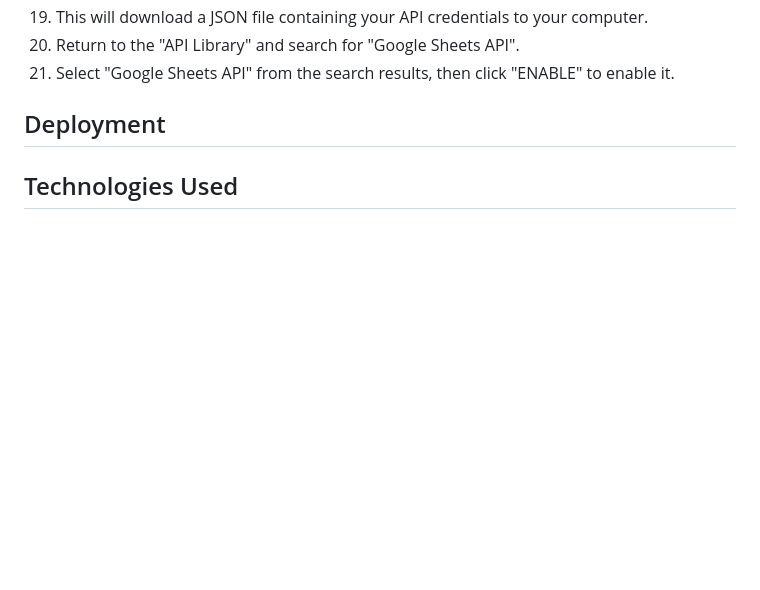
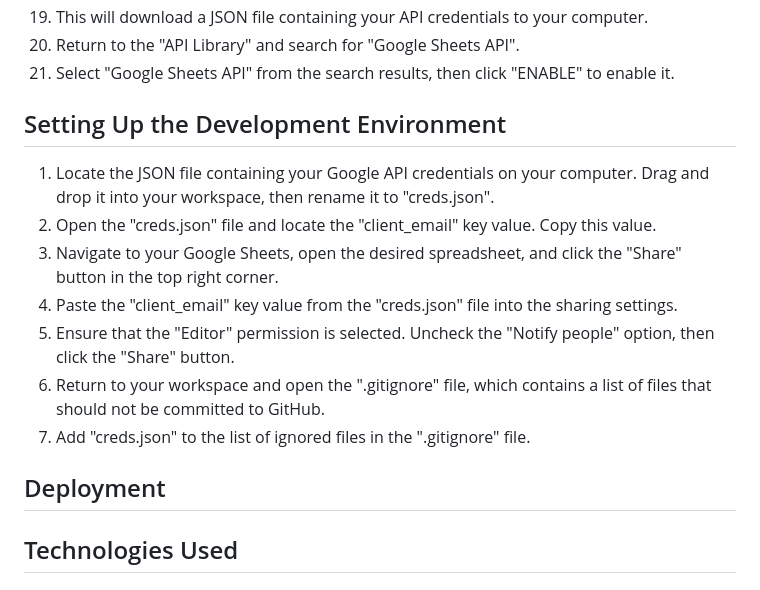
Before and after one commit to niekados/my-classroom, a Markdown page: README.md, the part around the change. Drawn GitHub-style; blank space fills up the shorter version.

Commit message:
Add Setting Up the Development Environment section to readme

```diff
--- a/README.md
+++ b/README.md
@@ -59,6 +59,16 @@ I wondered about the tools available to teachers for sharingthis important infor
 20. Return to the "API Library" and search for "Google Sheets API".
 21. Select "Google Sheets API" from the search results, then click "ENABLE" to enable it.
 
+## Setting Up the Development Environment
+
+1. Locate the JSON file containing your Google API credentials on your computer. Drag and drop it into your workspace, then rename it to "creds.json".
+2. Open the "creds.json" file and locate the "client_email" key value. Copy this value.
+3. Navigate to your Google Sheets, open the desired spreadsheet, and click the "Share" button in the top right corner.
+4. Paste the "client_email" key value from the "creds.json" file into the sharing settings.
+5. Ensure that the "Editor" permission is selected. Uncheck the "Notify people" option, then click the "Share" button.
+6. Return to your workspace and open the ".gitignore" file, which contains a list of files that should not be committed to GitHub.
+7. Add "creds.json" to the list of ignored files in the ".gitignore" file.
+
 
 
 ## Deployment
```
